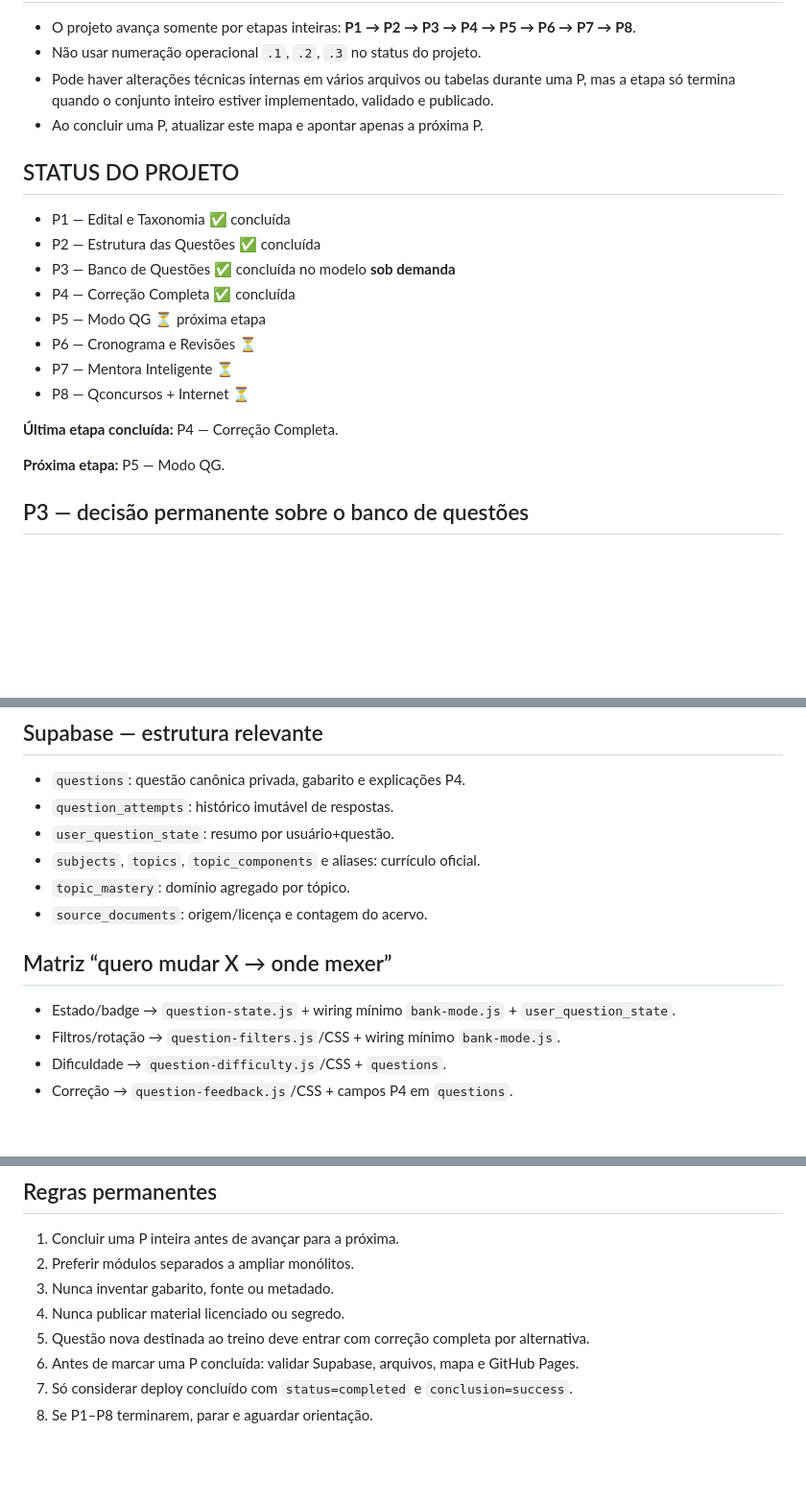
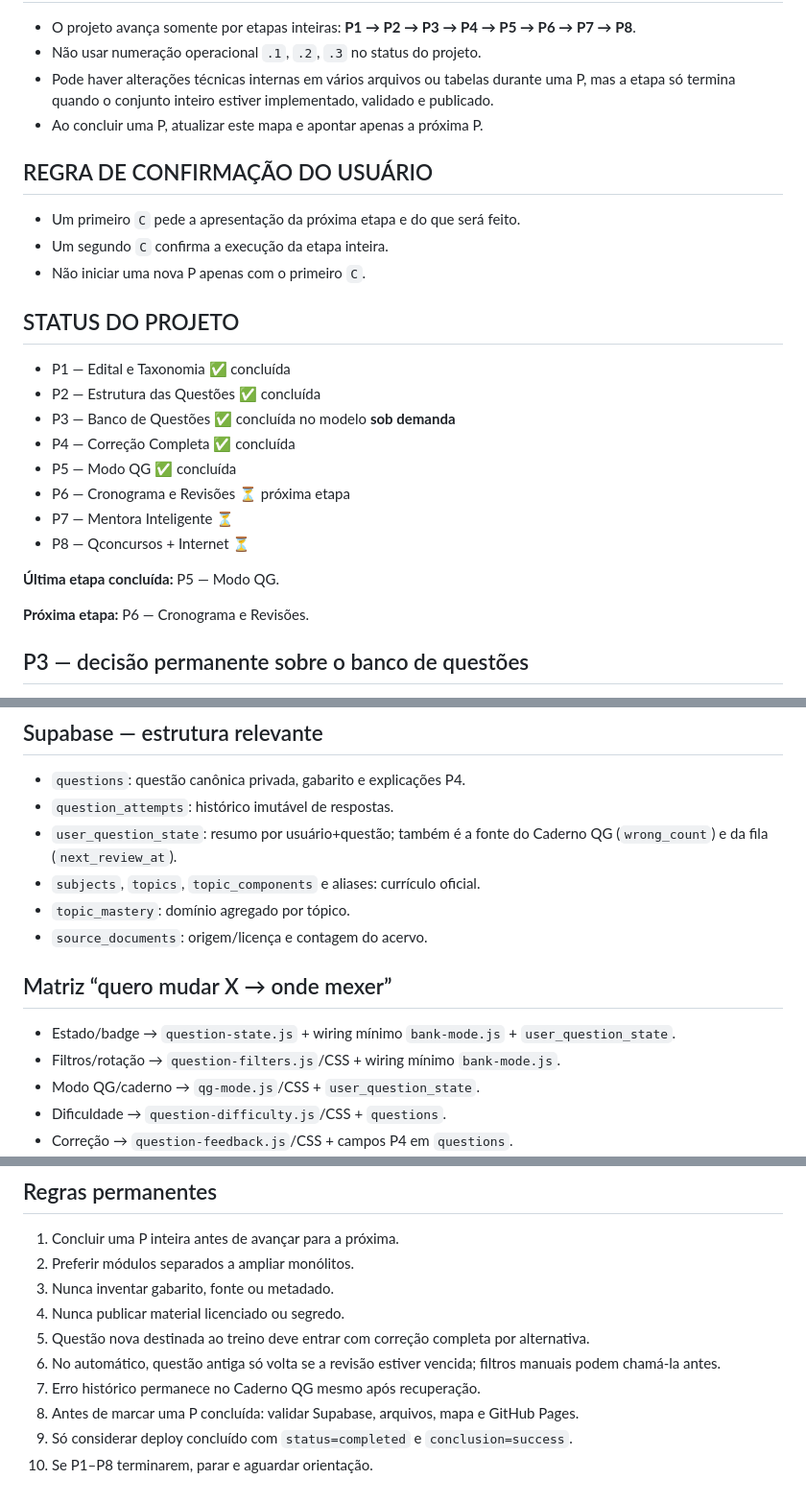
Before and after one commit to moisesmachado002-boop/SIMULADO-01, a Markdown page: MAPA-DO-PROJETO.md, 3 parts joined by grey strips. Shown at 96% size. Rendered like a GitHub page; blank space fills up the shorter version.

```diff
--- a/MAPA-DO-PROJETO.md
+++ b/MAPA-DO-PROJETO.md
@@ -17,19 +17,24 @@
 - Pode haver alterações técnicas internas em vários arquivos ou tabelas durante uma P, mas a etapa só termina quando o conjunto inteiro estiver implementado, validado e publicado.
 - Ao concluir uma P, atualizar este mapa e apontar apenas a próxima P.
 
+## REGRA DE CONFIRMAÇÃO DO USUÁRIO
+- Um primeiro `C` pede a apresentação da próxima etapa e do que será feito.
+- Um segundo `C` confirma a execução da etapa inteira.
+- Não iniciar uma nova P apenas com o primeiro `C`.
+
 ## STATUS DO PROJETO
 - P1 — Edital e Taxonomia ✅ concluída
 - P2 — Estrutura das Questões ✅ concluída
 - P3 — Banco de Questões ✅ concluída no modelo **sob demanda**
 - P4 — Correção Completa ✅ concluída
-- P5 — Modo QG ⏳ próxima etapa
-- P6 — Cronograma e Revisões ⏳
+- P5 — Modo QG ✅ concluída
+- P6 — Cronograma e Revisões ⏳ próxima etapa
 - P7 — Mentora Inteligente ⏳
 - P8 — Qconcursos + Internet ⏳
 
-**Última etapa concluída:** P4 — Correção Completa.
+**Última etapa concluída:** P5 — Modo QG.
 
-**Próxima etapa:** P5 — Modo QG.
+**Próxima etapa:** P6 — Cronograma e Revisões.
 
 ## P3 — decisão permanente sobre o banco de questões
 - Não tentar abastecer todas as matérias antecipadamente.
@@ -83,7 +117,7 @@ A P4 está fechada com o seguinte contrato funcional:
 ## Supabase — estrutura relevante
 - `questions`: questão canônica privada, gabarito e explicações P4.
 - `question_attempts`: histórico imutável de respostas.
-- `user_question_state`: resumo por usuário+questão.
+- `user_question_state`: resumo por usuário+questão; também é a fonte do Caderno QG (`wrong_count`) e da fila (`next_review_at`).
 - `subjects`, `topics`, `topic_components` e aliases: currículo oficial.
 - `topic_mastery`: domínio agregado por tópico.
 - `source_documents`: origem/licença e contagem do acervo.
@@ -91,6 +125,7 @@ A P4 está fechada com o seguinte contrato funcional:
 ## Matriz “quero mudar X → onde mexer”
 - Estado/badge → `question-state.js` + wiring mínimo `bank-mode.js` + `user_question_state`.
 - Filtros/rotação → `question-filters.js`/CSS + wiring mínimo `bank-mode.js`.
+- Modo QG/caderno → `qg-mode.js`/CSS + `user_question_state`.
 - Dificuldade → `question-difficulty.js`/CSS + `questions`.
 - Correção → `question-feedback.js`/CSS + campos P4 em `questions`.
 - Importar questão sob demanda → `questions`, `source_documents`, taxonomia P1 e fonte privada; a questão só entra no treino com correção P4 completa.
@@ -106,6 +141,8 @@ A P4 está fechada com o seguinte contrato funcional:
 3. Nunca inventar gabarito, fonte ou metadado.
 4. Nunca publicar material licenciado ou segredo.
 5. Questão nova destinada ao treino deve entrar com correção completa por alternativa.
-6. Antes de marcar uma P concluída: validar Supabase, arquivos, mapa e GitHub Pages.
-7. Só considerar deploy concluído com `status=completed` e `conclusion=success`.
-8. Se P1–P8 terminarem, parar e aguardar orientação.
+6. No automático, questão antiga só volta se a revisão estiver vencida; filtros manuais podem chamá-la antes.
+7. Erro histórico permanece no Caderno QG mesmo após recuperação.
+8. Antes de marcar uma P concluída: validar Supabase, arquivos, mapa e GitHub Pages.
+9. Só considerar deploy concluído com `status=completed` e `conclusion=success`.
+10. Se P1–P8 terminarem, parar e aguardar orientação.
```
Also changed, not shown: other parts of MAPA-DO-PROJETO.md (+33 -4 lines).
